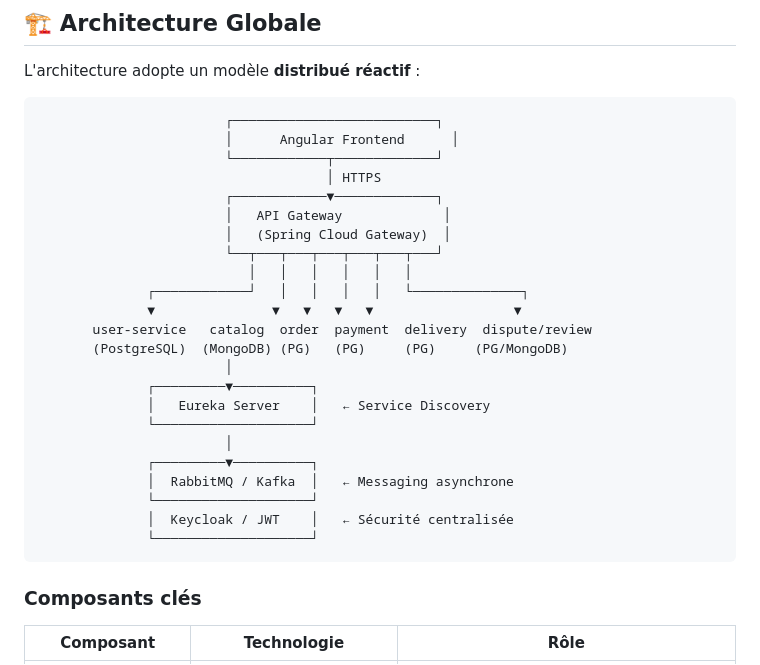
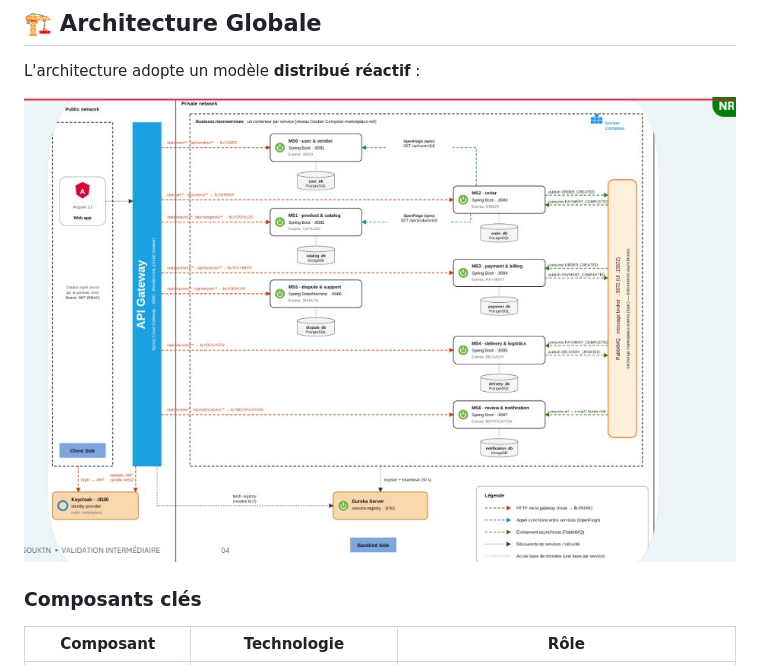
Before and after one commit to aziz875/SoukTn-4ssa16-g5, a Markdown page: README.md, the part around the change. Drawn GitHub-style; pictures changed too: Documentation/Diagrams/Architecture_Globale.jpg (added).

Commit message:
docs: add architecture diagram to README and Diagrams folder

````diff
--- a/README.md
+++ b/README.md
@@ -42,31 +42,7 @@ Le retrait de Jumia du marché tunisien a mis en lumière l'absence d'une altern
 
 L'architecture adopte un modèle **distribué réactif** :
 
-```
-                        ┌──────────────────────────┐
-                        │      Angular Frontend      │
-                        └────────────┬─────────────┘
-                                     │ HTTPS
-                        ┌────────────▼─────────────┐
-                        │   API Gateway             │
-                        │   (Spring Cloud Gateway)  │
-                        └──┬───┬───┬───┬───┬───┬───┘
-                           │   │   │   │   │   │
-              ┌────────────┘   │   │   │   │   └──────────────┐
-              ▼               ▼   ▼   ▼   ▼                  ▼
-       user-service   catalog  order  payment  delivery  dispute/review
-       (PostgreSQL)  (MongoDB) (PG)   (PG)     (PG)     (PG/MongoDB)
-                        │
-              ┌─────────▼──────────┐
-              │   Eureka Server    │   ← Service Discovery
-              └────────────────────┘
-                        │
-              ┌─────────▼──────────┐
-              │  RabbitMQ / Kafka  │   ← Messaging asynchrone
-              └────────────────────┘
-              │  Keycloak / JWT    │   ← Sécurité centralisée
-              └────────────────────┘
-```
+![Diagramme d'architecture globale SoukTn](Documentation/Diagrams/Architecture_Globale.jpg)
 
 ### Composants clés
 
````
